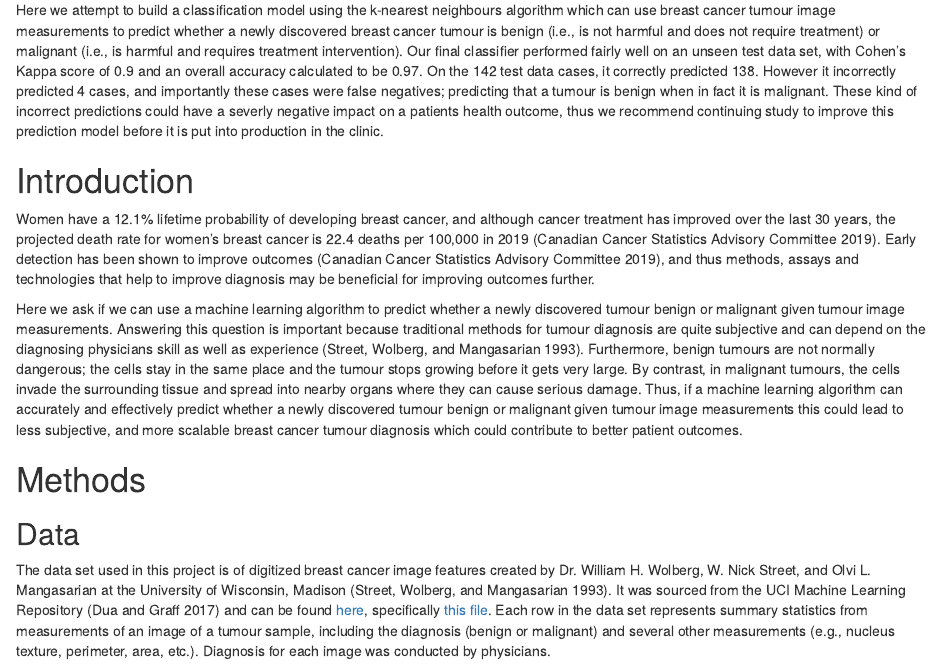
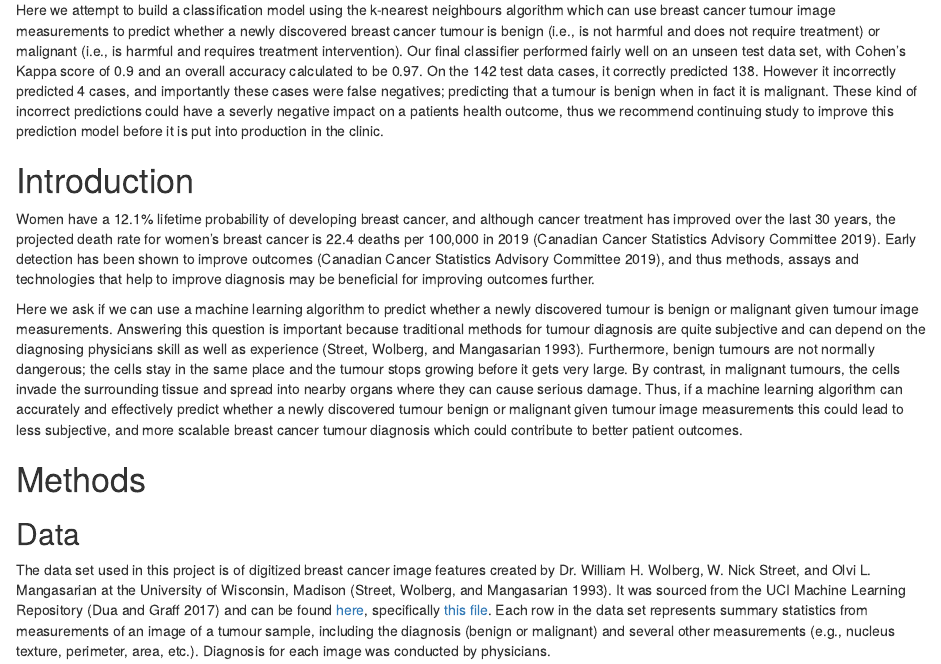
Before and after one commit to ttimbers/breast_cancer_predictor, an R Markdown document (doc/breast_cancer_predict_report.Rmd): the page in a window 1100 px wide, from 380 px down. The pictures show the output file doc/breast_cancer_predict_report.html that the author committed with the source, opened offline.

Commit message:
fixed typo

```diff
--- a/doc/breast_cancer_predict_report.Rmd
+++ b/doc/breast_cancer_predict_report.Rmd
@@ -30,7 +30,7 @@ Here we attempt to build a classification model using the k-nearest neighbours a
 
 Women have a 12.1% lifetime probability of developing breast cancer, and although cancer treatment has improved over the last 30 years, the projected death rate for women's breast cancer is 22.4 deaths per 100,000 in 2019 [@ccsac]. Early detection has been shown to improve outcomes [@ccsac], and thus methods, assays and technologies that help to improve diagnosis may be beneficial for improving outcomes further.
 
-Here we ask if we can use a machine learning algorithm to predict whether a newly discovered tumour benign or malignant given tumour image measurements. Answering this question is important because traditional methods for tumour diagnosis are quite subjective and can depend on the diagnosing physicians skill as well as experience [@Streetetal]. Furthermore, benign tumours are not normally dangerous; the cells stay in the same place and the tumour stops growing before it gets very large. By contrast, in malignant tumours, the cells invade the surrounding tissue and spread into nearby organs where they can cause serious damage. Thus, if a machine learning algorithm can accurately and effectively predict whether a newly discovered tumour benign or malignant given tumour image measurements this could lead to less subjective, and more scalable breast cancer tumour diagnosis which could contribute to better patient outcomes.
+Here we ask if we can use a machine learning algorithm to predict whether a newly discovered tumour is benign or malignant given tumour image measurements. Answering this question is important because traditional methods for tumour diagnosis are quite subjective and can depend on the diagnosing physicians skill as well as experience [@Streetetal]. Furthermore, benign tumours are not normally dangerous; the cells stay in the same place and the tumour stops growing before it gets very large. By contrast, in malignant tumours, the cells invade the surrounding tissue and spread into nearby organs where they can cause serious damage. Thus, if a machine learning algorithm can accurately and effectively predict whether a newly discovered tumour benign or malignant given tumour image measurements this could lead to less subjective, and more scalable breast cancer tumour diagnosis which could contribute to better patient outcomes.
 
 # Methods
 
```
Also changed, not shown: doc/breast_cancer_predict_report.html.
